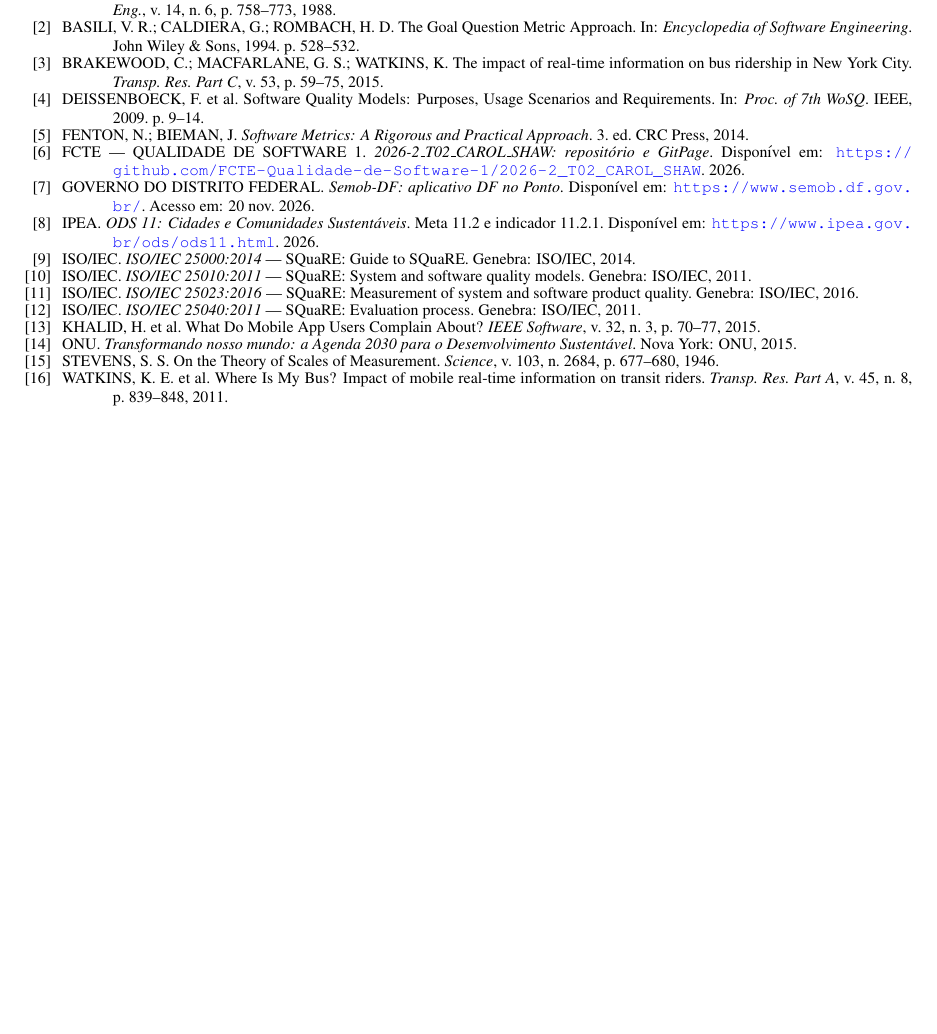
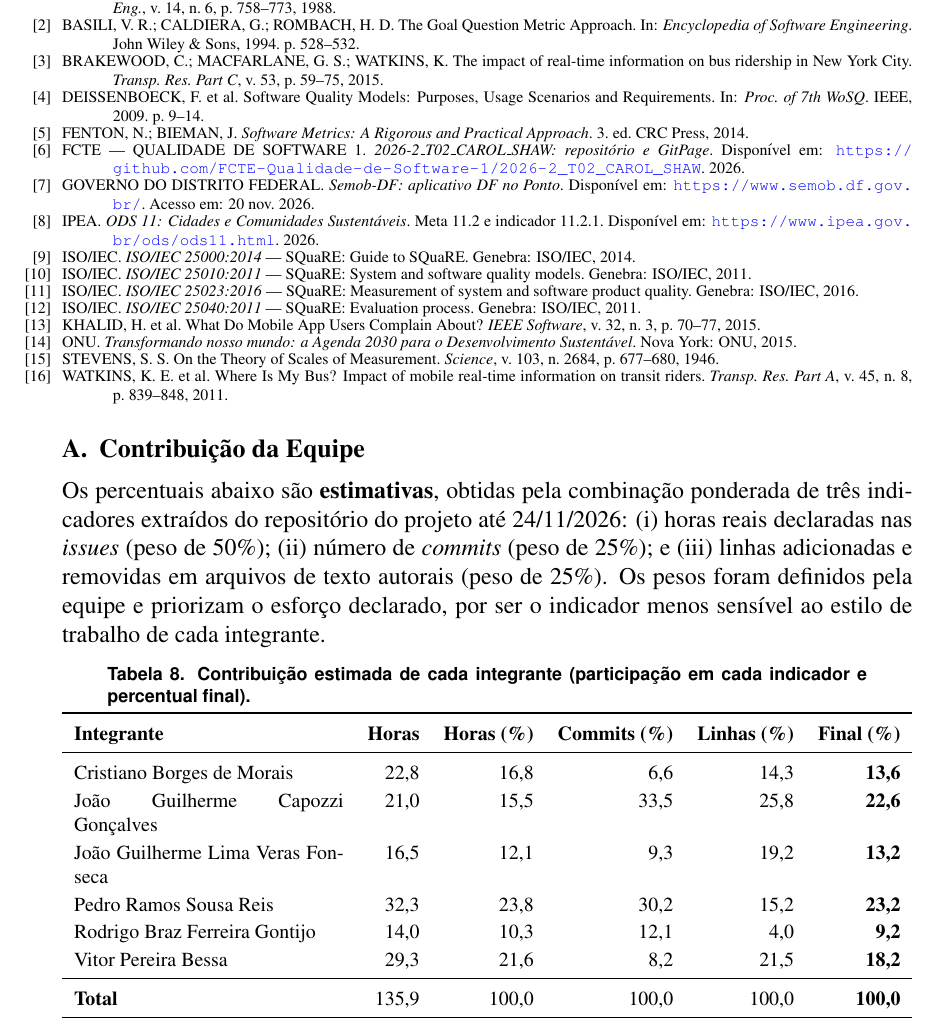
Before and after one commit to FCTE-Qualidade-de-Software-1/2026-2_T02_CAROL_SHAW, a LaTeX document (artigo/main.tex): part of page 15 of 15, cut so that both start at the same text, the shorter picture padded with empty space. Compiled offline with pdfLaTeX.

Commit message:
docs/Adiciona tabela de contribuição no artigo

```diff
--- a/artigo/main.tex
+++ b/artigo/main.tex
@@ -524,4 +524,31 @@ WATKINS, K. E. et al. Where Is My Bus? Impact of mobile real-time information on
 
 \end{thebibliography}
 
+\appendix
+\section{Contribuição da Equipe}
+\label{ap:contribuicao}
+
+Os percentuais abaixo são \textbf{estimativas}, obtidas pela combinação ponderada de três indicadores extraídos do repositório do projeto até 24/11/2026: (i) horas reais declaradas nas \textit{issues} (peso de 50\%); (ii) número de \textit{commits} (peso de 25\%); e (iii) linhas adicionadas e removidas em arquivos de texto autorais (peso de 25\%). Os pesos foram definidos pela equipe e priorizam o esforço declarado, por ser o indicador menos sensível ao estilo de trabalho de cada integrante.
+
+\begin{table}[H]
+\centering
+\caption{Contribuição estimada de cada integrante (participação em cada indicador e percentual final).}
+\label{tab:contribuicao}
+\small
+\begin{tabularx}{\linewidth}{Xrrrrr}
+\toprule
+\textbf{Integrante} & \textbf{Horas} & \textbf{Horas (\%)} & \textbf{Commits (\%)} & \textbf{Linhas (\%)} & \textbf{Final (\%)} \\
+\midrule
+Cristiano Borges de Morais & 22,8 & 16,8 & 6,6 & 14,3 & \textbf{13,6} \\
+João Guilherme Capozzi Gonçalves & 21,0 & 15,5 & 33,5 & 25,8 & \textbf{22,6} \\
+João Guilherme Lima Veras Fonseca & 16,5 & 12,1 & 9,3 & 19,2 & \textbf{13,2} \\
+Pedro Ramos Sousa Reis & 32,3 & 23,8 & 30,2 & 15,2 & \textbf{23,2} \\
+Rodrigo Braz Ferreira Gontijo & 14,0 & 10,3 & 12,1 & 4,0 & \textbf{9,2} \\
+Vitor Pereira Bessa & 29,3 & 21,6 & 8,2 & 21,5 & \textbf{18,2} \\
+\midrule
+\textbf{Total} & 135,9 & 100,0 & 100,0 & 100,0 & \textbf{100,0} \\
+\bottomrule
+\end{tabularx}
+\end{table}
+
 \end{document}
```
Also changed, not shown: artigo/main.tex (2 more changed lines).
